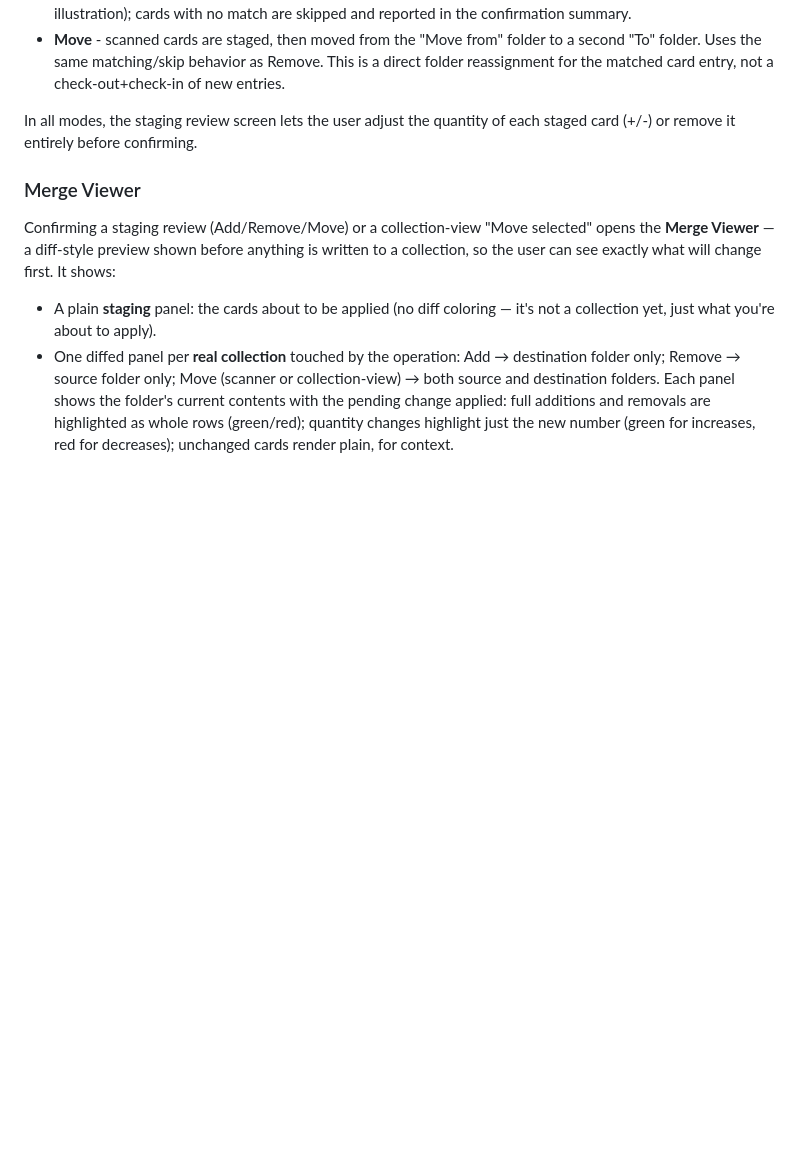
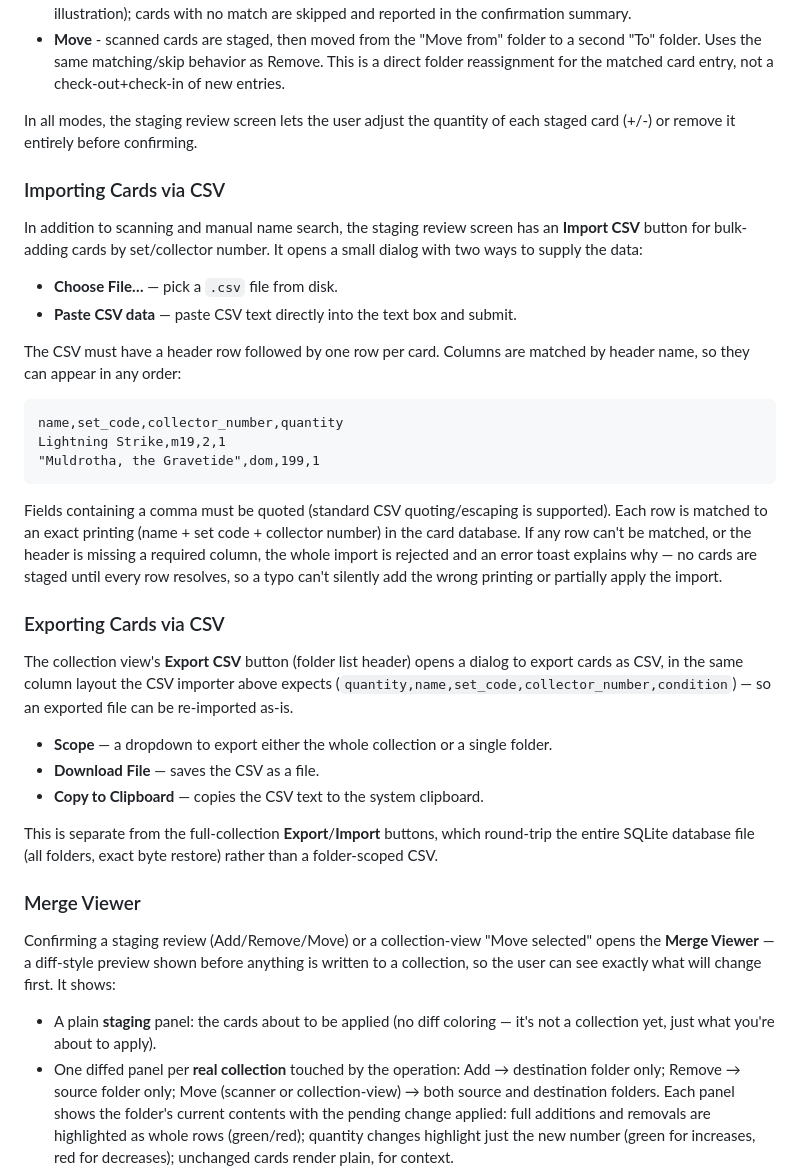
Before and after one commit to Don-Burns/mana-vault, a Markdown page: docs/usage_workflow.md, the part around the change. GitHub-like rendering; blank space fills up the shorter version.

Commit message:
docs: add docs on csv import/export

````diff
--- a/docs/usage_workflow.md
+++ b/docs/usage_workflow.md
@@ -21,6 +21,47 @@ The scanner has a mode dropdown with three options: **Add**, **Remove**, **Move*
 - **Move** - scanned cards are staged, then moved from the "Move from" folder to a second "To" folder. Uses the same matching/skip behavior as Remove. This is a direct folder reassignment for the matched card entry, not a check-out+check-in of new entries.
 
 In all modes, the staging review screen lets the user adjust the quantity of each staged card (+/-) or remove it entirely before confirming.
+
+### Importing Cards via CSV
+
+In addition to scanning and manual name search, the staging review screen has
+an **Import CSV** button for bulk-adding cards by set/collector number. It
+opens a small dialog with two ways to supply the data:
+
+- **Choose File…** — pick a `.csv` file from disk.
+- **Paste CSV data** — paste CSV text directly into the text box and submit.
+
+The CSV must have a header row followed by one row per card. Columns are
+matched by header name, so they can appear in any order:
+
+```
+name,set_code,collector_number,quantity
+Lightning Strike,m19,2,1
+"Muldrotha, the Gravetide",dom,199,1
+```
+
+Fields containing a comma must be quoted (standard CSV quoting/escaping is
+supported). Each row is matched to an exact printing (name + set code +
+collector number) in the card database. If any row can't be matched, or the
+header is missing a required column, the whole import is rejected and an
+error toast explains why — no cards are staged until every row resolves, so
+a typo can't silently add the wrong printing or partially apply the import.
+
+### Exporting Cards via CSV
+
+The collection view's **Export CSV** button (folder list header) opens a
+dialog to export cards as CSV, in the same column layout the CSV importer
+above expects (`quantity,name,set_code,collector_number,condition`) — so an
+exported file can be re-imported as-is.
+
+- **Scope** — a dropdown to export either the whole collection or a single
+  folder.
+- **Download File** — saves the CSV as a file.
+- **Copy to Clipboard** — copies the CSV text to the system clipboard.
+
+This is separate from the full-collection **Export**/**Import** buttons,
+which round-trip the entire SQLite database file (all folders, exact byte
+restore) rather than a folder-scoped CSV.
 
 ### Merge Viewer
 
````
